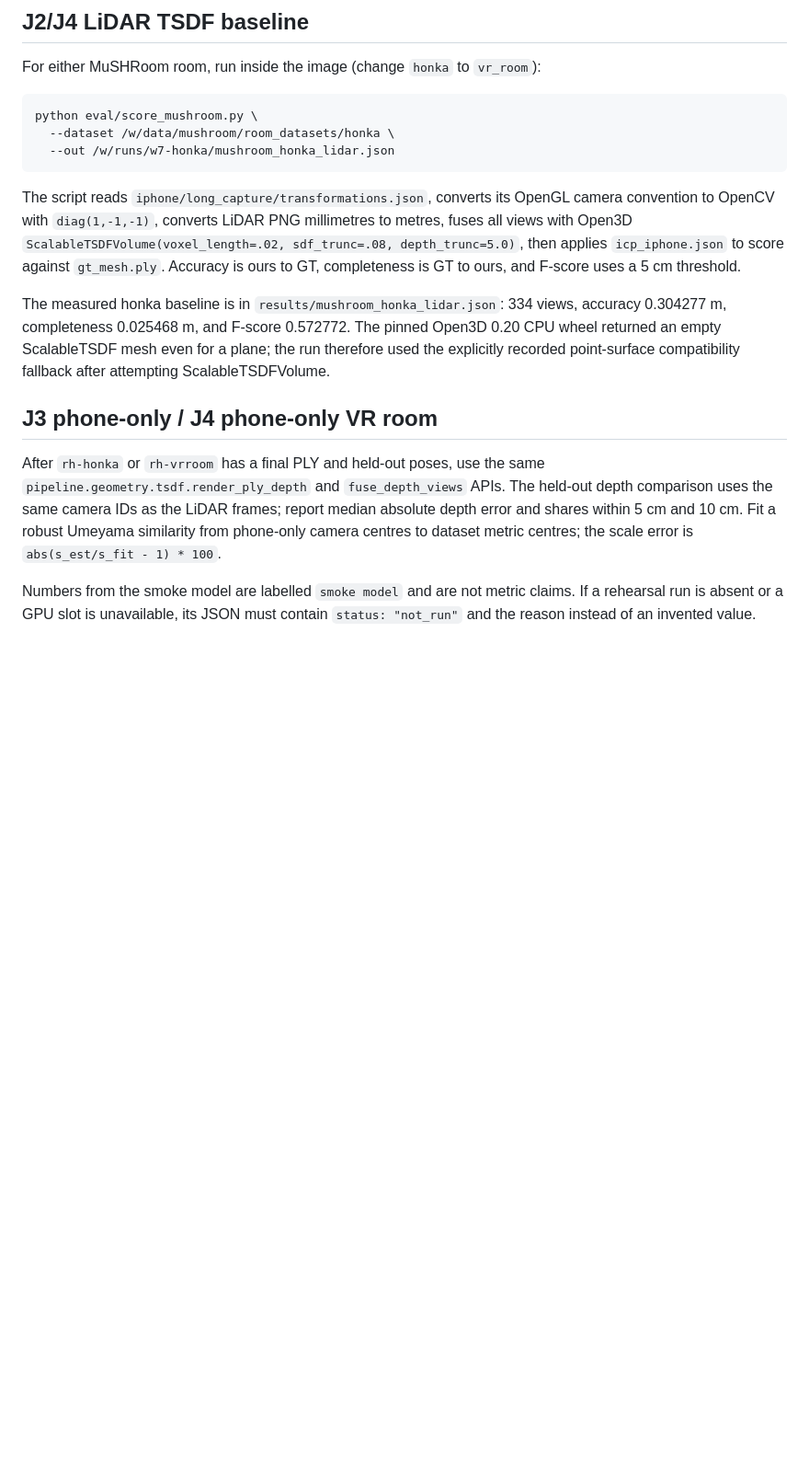
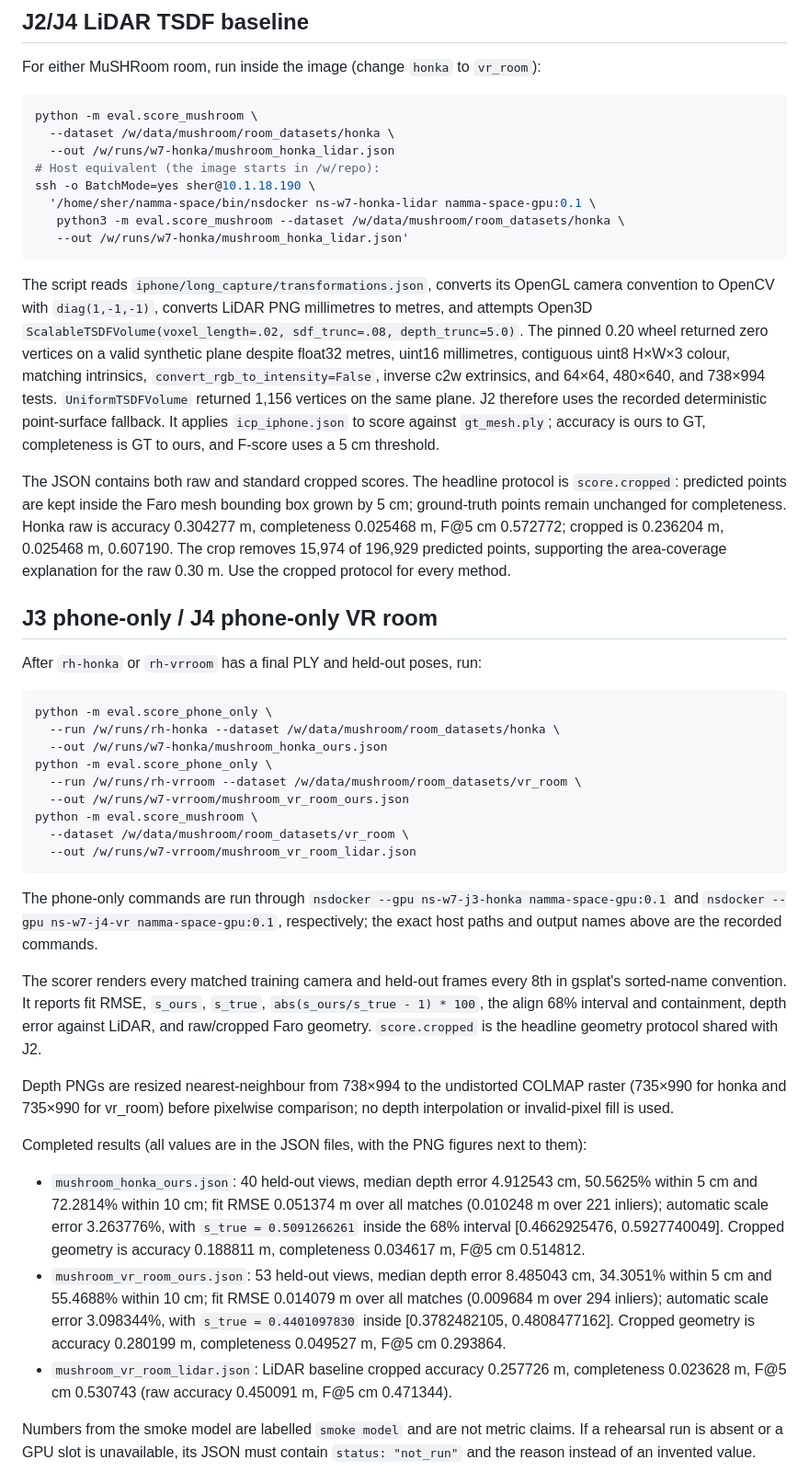
Before and after one commit to Sher110106/namma-space, a Markdown page: eval/README.md, the part around the change. Shown at 92% size. Rendered like a GitHub page; blank space fills up the shorter version.

````diff
--- a/eval/README.md
+++ b/eval/README.md
@@ -30,32 +30,86 @@ AlexNet LPIPS** on 39 held-out images (311 total).
 For either MuSHRoom room, run inside the image (change `honka` to `vr_room`):
 
 ```sh
-python eval/score_mushroom.py \
+python -m eval.score_mushroom \
   --dataset /w/data/mushroom/room_datasets/honka \
   --out /w/runs/w7-honka/mushroom_honka_lidar.json
+# Host equivalent (the image starts in /w/repo):
+ssh -o BatchMode=yes sher@10.1.18.190 \
+  '/home/sher/namma-space/bin/nsdocker ns-w7-honka-lidar namma-space-gpu:0.1 \
+   python3 -m eval.score_mushroom --dataset /w/data/mushroom/room_datasets/honka \
+   --out /w/runs/w7-honka/mushroom_honka_lidar.json'
 ```
 
 The script reads `iphone/long_capture/transformations.json`, converts its
 OpenGL camera convention to OpenCV with `diag(1,-1,-1)`, converts LiDAR PNG
-millimetres to metres, fuses all views with Open3D
-`ScalableTSDFVolume(voxel_length=.02, sdf_trunc=.08, depth_trunc=5.0)`, then
-applies `icp_iphone.json` to score against `gt_mesh.ply`.  Accuracy is ours to
-GT, completeness is GT to ours, and F-score uses a 5 cm threshold.
+millimetres to metres, and attempts Open3D
+`ScalableTSDFVolume(voxel_length=.02, sdf_trunc=.08, depth_trunc=5.0)`.  The
+pinned 0.20 wheel returned zero vertices on a valid synthetic plane despite
+float32 metres, uint16 millimetres, contiguous uint8 H×W×3 colour, matching
+intrinsics, `convert_rgb_to_intensity=False`, inverse c2w extrinsics, and
+64×64, 480×640, and 738×994 tests.  `UniformTSDFVolume` returned 1,156
+vertices on the same plane.  J2 therefore uses the recorded deterministic
+point-surface fallback.  It applies `icp_iphone.json` to score against
+`gt_mesh.ply`; accuracy is ours to GT, completeness is GT to ours, and
+F-score uses a 5 cm threshold.
 
-The measured honka baseline is in `results/mushroom_honka_lidar.json`:
-334 views, accuracy 0.304277 m, completeness 0.025468 m, and F-score
-0.572772.  The pinned Open3D 0.20 CPU wheel returned an empty ScalableTSDF
-mesh even for a plane; the run therefore used the explicitly recorded
-point-surface compatibility fallback after attempting ScalableTSDFVolume.
+The JSON contains both raw and standard cropped scores.  The headline protocol
+is `score.cropped`: predicted points are kept inside the Faro mesh bounding box
+grown by 5 cm; ground-truth points remain unchanged for completeness.  Honka
+raw is accuracy 0.304277 m, completeness 0.025468 m, F@5 cm 0.572772; cropped
+is 0.236204 m, 0.025468 m, 0.607190.  The crop removes 15,974 of 196,929
+predicted points, supporting the area-coverage explanation for the raw 0.30 m.
+Use the cropped protocol for every method.
 
 ## J3 phone-only / J4 phone-only VR room
 
-After `rh-honka` or `rh-vrroom` has a final PLY and held-out poses, use the same
-`pipeline.geometry.tsdf.render_ply_depth` and `fuse_depth_views` APIs.  The
-held-out depth comparison uses the same camera IDs as the LiDAR frames; report
-median absolute depth error and shares within 5 cm and 10 cm.  Fit a robust
-Umeyama similarity from phone-only camera centres to dataset metric centres;
-the scale error is `abs(s_est/s_fit - 1) * 100`.
+After `rh-honka` or `rh-vrroom` has a final PLY and held-out poses, run:
+
+```sh
+python -m eval.score_phone_only \
+  --run /w/runs/rh-honka --dataset /w/data/mushroom/room_datasets/honka \
+  --out /w/runs/w7-honka/mushroom_honka_ours.json
+python -m eval.score_phone_only \
+  --run /w/runs/rh-vrroom --dataset /w/data/mushroom/room_datasets/vr_room \
+  --out /w/runs/w7-vrroom/mushroom_vr_room_ours.json
+python -m eval.score_mushroom \
+  --dataset /w/data/mushroom/room_datasets/vr_room \
+  --out /w/runs/w7-vrroom/mushroom_vr_room_lidar.json
+```
+
+The phone-only commands are run through
+`nsdocker --gpu ns-w7-j3-honka namma-space-gpu:0.1` and
+`nsdocker --gpu ns-w7-j4-vr namma-space-gpu:0.1`, respectively; the exact
+host paths and output names above are the recorded commands.
+
+The scorer renders every matched training camera and held-out frames every 8th
+in gsplat's sorted-name convention.  It reports fit RMSE, `s_ours`, `s_true`,
+`abs(s_ours/s_true - 1) * 100`, the align 68% interval and containment, depth
+error against LiDAR, and raw/cropped Faro geometry.  `score.cropped` is the
+headline geometry protocol shared with J2.
+
+Depth PNGs are resized nearest-neighbour from 738×994 to the undistorted
+COLMAP raster (735×990 for honka and 735×990 for vr_room) before pixelwise
+comparison; no depth interpolation or invalid-pixel fill is used.
+
+Completed results (all values are in the JSON files, with the PNG figures next
+to them):
+
+* `mushroom_honka_ours.json`: 40 held-out views, median depth error 4.912543
+  cm, 50.5625% within 5 cm and 72.2814% within 10 cm; fit RMSE 0.051374 m
+  over all matches (0.010248 m over 221 inliers); automatic scale error
+  3.263776%, with `s_true = 0.5091266261` inside the 68% interval
+  [0.4662925476, 0.5927740049].  Cropped geometry is accuracy 0.188811 m,
+  completeness 0.034617 m, F@5 cm 0.514812.
+* `mushroom_vr_room_ours.json`: 53 held-out views, median depth error
+  8.485043 cm, 34.3051% within 5 cm and 55.4688% within 10 cm; fit RMSE
+  0.014079 m over all matches (0.009684 m over 294 inliers); automatic scale
+  error 3.098344%, with `s_true = 0.4401097830` inside
+  [0.3782482105, 0.4808477162].  Cropped geometry is accuracy 0.280199 m,
+  completeness 0.049527 m, F@5 cm 0.293864.
+* `mushroom_vr_room_lidar.json`: LiDAR baseline cropped accuracy 0.257726 m,
+  completeness 0.023628 m, F@5 cm 0.530743 (raw accuracy 0.450091 m,
+  F@5 cm 0.471344).
 
 Numbers from the smoke model are labelled `smoke model` and are not metric
 claims.  If a rehearsal run is absent or a GPU slot is unavailable, its JSON
````
Also changed, not shown: eval/results/mushroom_honka_lidar.png, eval/results/mushroom_honka_ours.png (added), eval/results/mushroom_vr_room_lidar.png (added), eval/results/mushroom_vr_room_ours.png (added), 6 other files.
